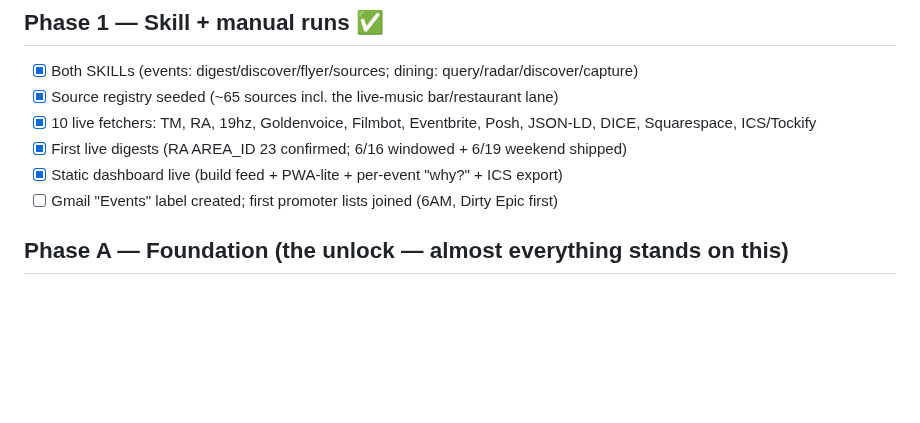
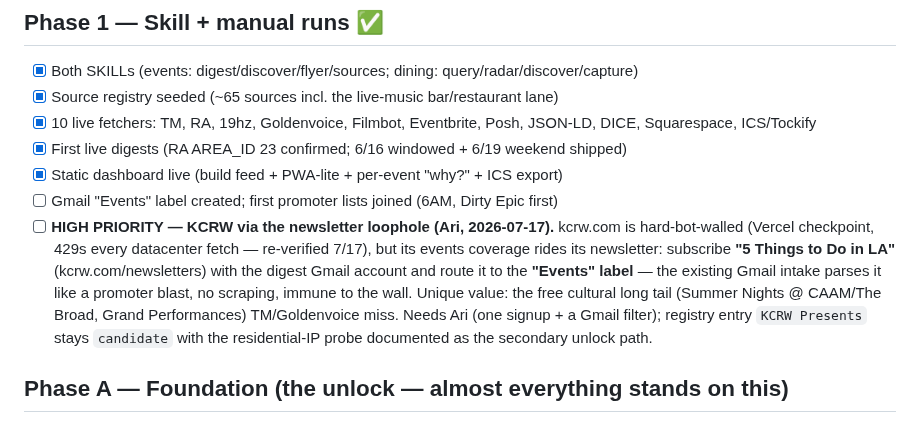
Before and after one commit to arinazari/la-events, a Markdown page: ROADMAP.md, the part around the change. GitHub-like rendering; blank space fills up the shorter version.

Commit message:
ROADMAP: KCRW newsletter loophole as the high-priority unlock (Gmail Events label)
Co-Authored-By: Claude Fable 5 <noreply@anthropic.com>
Claude-Session: https://claude.ai/code/session_01RrMWTHEnDuduH9ZK9HabSt

```diff
--- a/ROADMAP.md
+++ b/ROADMAP.md
@@ -119,6 +119,14 @@ portability.
 - [x] First live digests (RA AREA_ID 23 confirmed; 6/16 windowed + 6/19 weekend shipped)
 - [x] Static dashboard live (build feed + PWA-lite + per-event "why?" + ICS export)
 - [ ] Gmail "Events" label created; first promoter lists joined (6AM, Dirty Epic first)
+- [ ] **HIGH PRIORITY — KCRW via the newsletter loophole (Ari, 2026-07-17).** kcrw.com is
+      hard-bot-walled (Vercel checkpoint, 429s every datacenter fetch — re-verified 7/17), but its
+      events coverage rides its newsletter: subscribe **"5 Things to Do in LA"** (kcrw.com/newsletters)
+      with the digest Gmail account and route it to the **"Events" label** — the existing Gmail
+      intake parses it like a promoter blast, no scraping, immune to the wall. Unique value: the
+      free cultural long tail (Summer Nights @ CAAM/The Broad, Grand Performances) TM/Goldenvoice
+      miss. Needs Ari (one signup + a Gmail filter); registry entry `KCRW Presents` stays
+      `candidate` with the residential-IP probe documented as the secondary unlock path.
 
 ## Phase A — Foundation (the unlock — almost everything stands on this)
 - [x] **Shared scoring + dedupe module** — `scripts/lib/{scoring,dedupe,config}.py`, both tested
```
